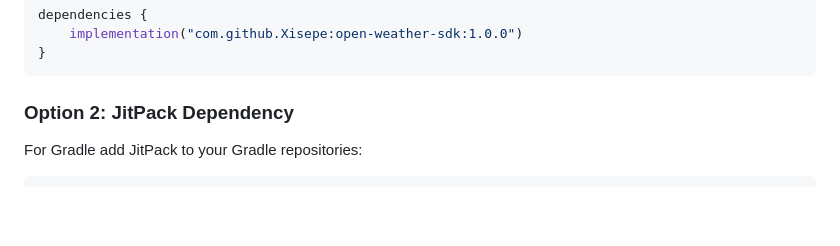
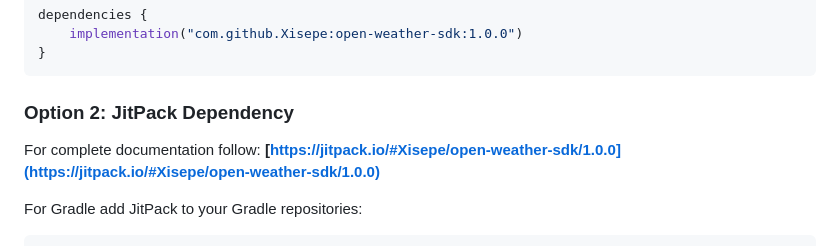
Before and after one commit to Xisepe/open-weather-sdk, a Markdown page: README.md, the part around the change. Rendered like a GitHub page; blank space fills up the shorter version.

````diff
--- a/README.md
+++ b/README.md
@@ -37,6 +37,8 @@ dependencies {
 ```
 
 ### Option 2: JitPack Dependency
+
+For complete documentation follow: **[https://jitpack.io/#Xisepe/open-weather-sdk/1.0.0](https://jitpack.io/#Xisepe/open-weather-sdk/1.0.0)**
 
 For Gradle add JitPack to your Gradle repositories:
 
````
